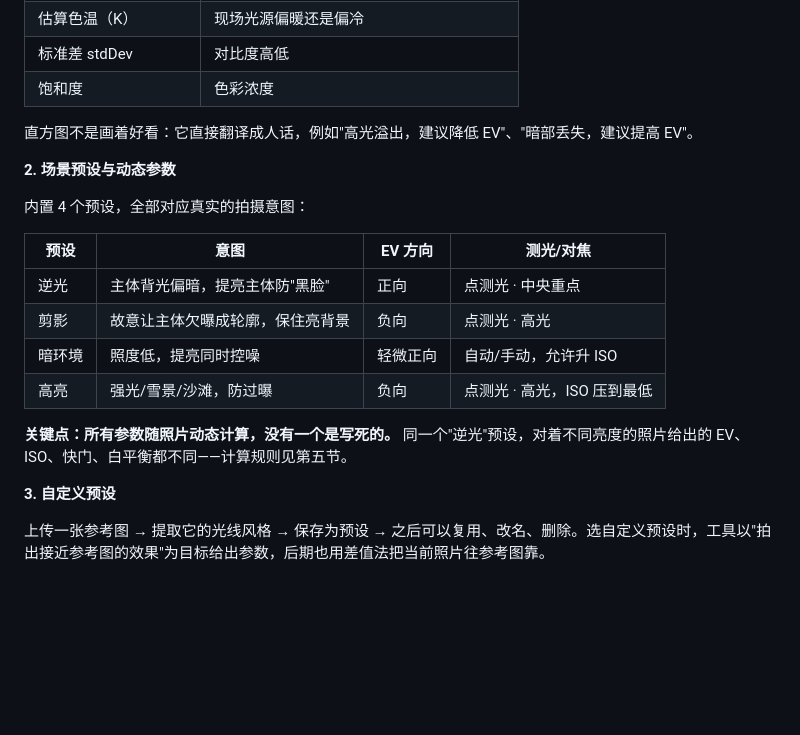
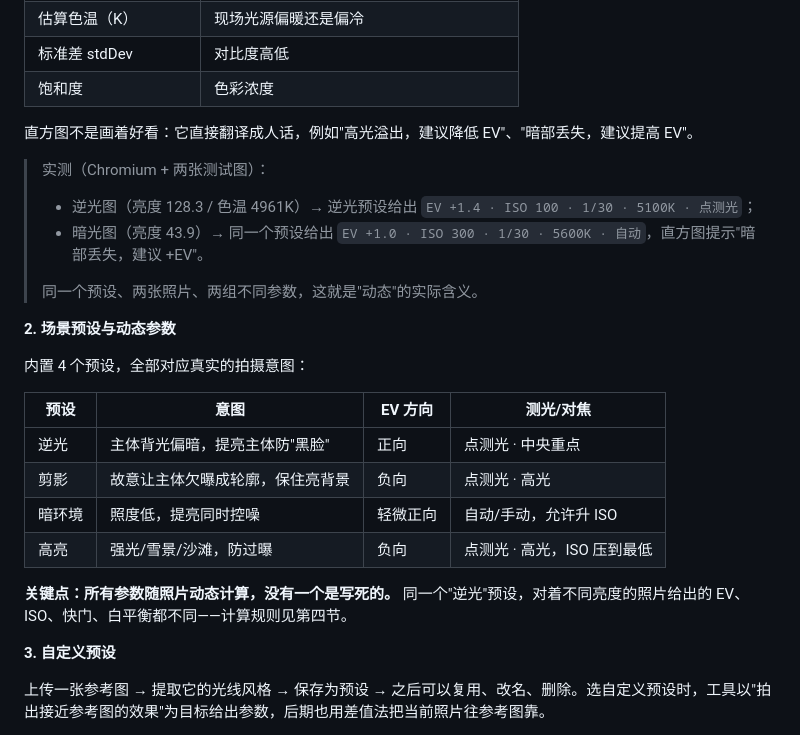
Before and after one commit to ZisenYe19/root-photo-assistant, a Markdown page: README.md, the part around one of its changes. Rendered like a GitHub page; blank space fills up the shorter version.

```diff
--- a/README.md
+++ b/README.md
@@ -31,6 +31,12 @@
 
 直方图不是画着好看：它直接翻译成人话，例如"高光溢出，建议降低 EV"、"暗部丢失，建议提高 EV"。
 
+> 实测（Chromium + 两张测试图）：
+> - 逆光图（亮度 128.3 / 色温 4961K）→ 逆光预设给出 `EV +1.4 · ISO 100 · 1/30 · 5100K · 点测光`；
+> - 暗光图（亮度 43.9）→ 同一个预设给出 `EV +1.0 · ISO 300 · 1/30 · 5600K · 自动`，直方图提示"暗部丢失，建议 +EV"。
+>
+> 同一个预设、两张照片、两组不同参数，这就是"动态"的实际含义。
+
 **2. 场景预设与动态参数**
 
 内置 4 个预设，全部对应真实的拍摄意图：
@@ -42,7 +48,7 @@
 | 暗环境 | 照度低，提亮同时控噪 | 轻微正向 | 自动/手动，允许升 ISO |
 | 高亮 | 强光/雪景/沙滩，防过曝 | 负向 | 点测光 · 高光，ISO 压到最低 |
 
-**关键点：所有参数随照片动态计算，没有一个是写死的。** 同一个"逆光"预设，对着不同亮度的照片给出的 EV、ISO、快门、白平衡都不同——计算规则见第五节。
+**关键点：所有参数随照片动态计算，没有一个是写死的。** 同一个"逆光"预设，对着不同亮度的照片给出的 EV、ISO、快门、白平衡都不同——计算规则见第四节。
 
 **3. 自定义预设**
 
```
Also changed, not shown: other parts of README.md (+27 -12 lines).
